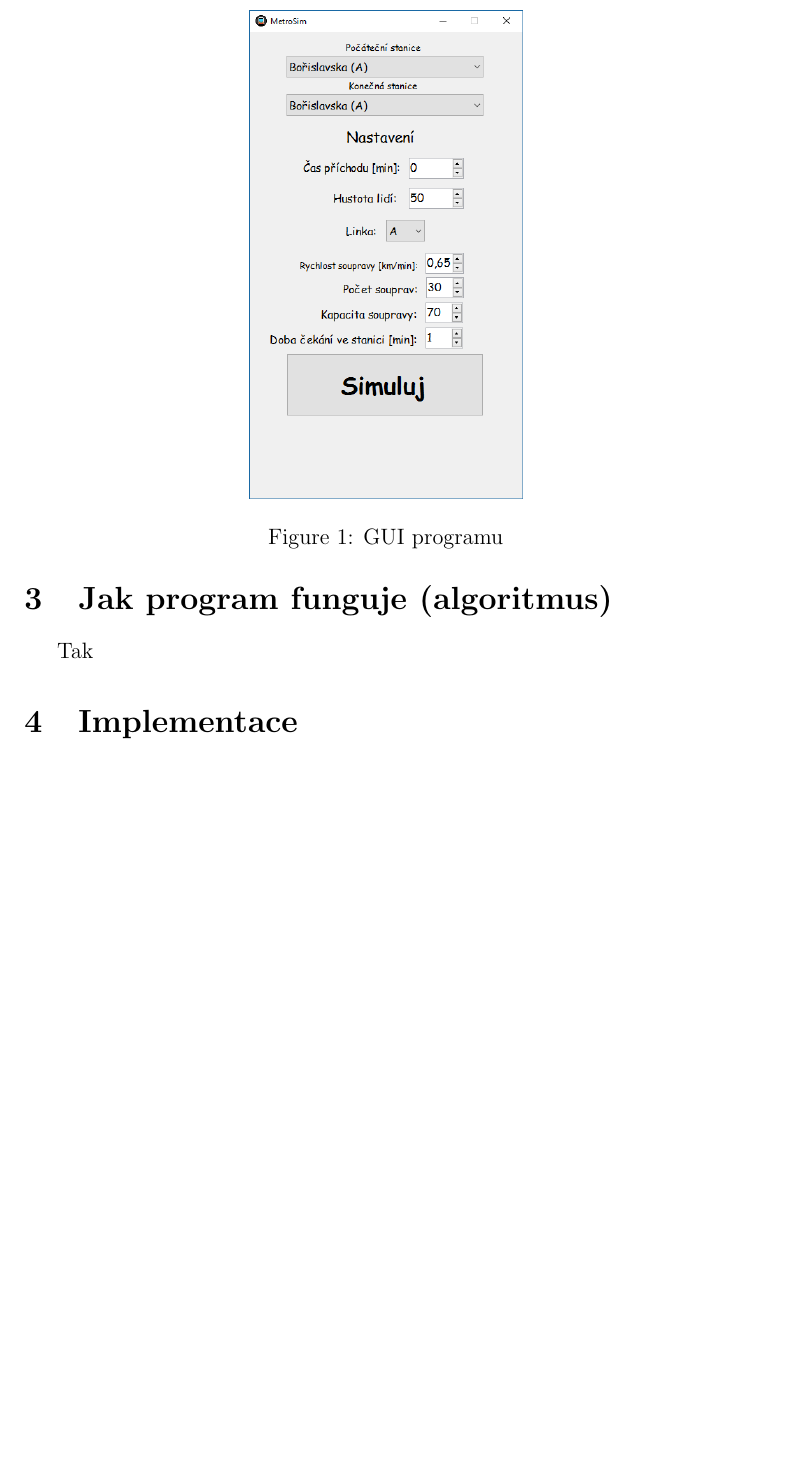
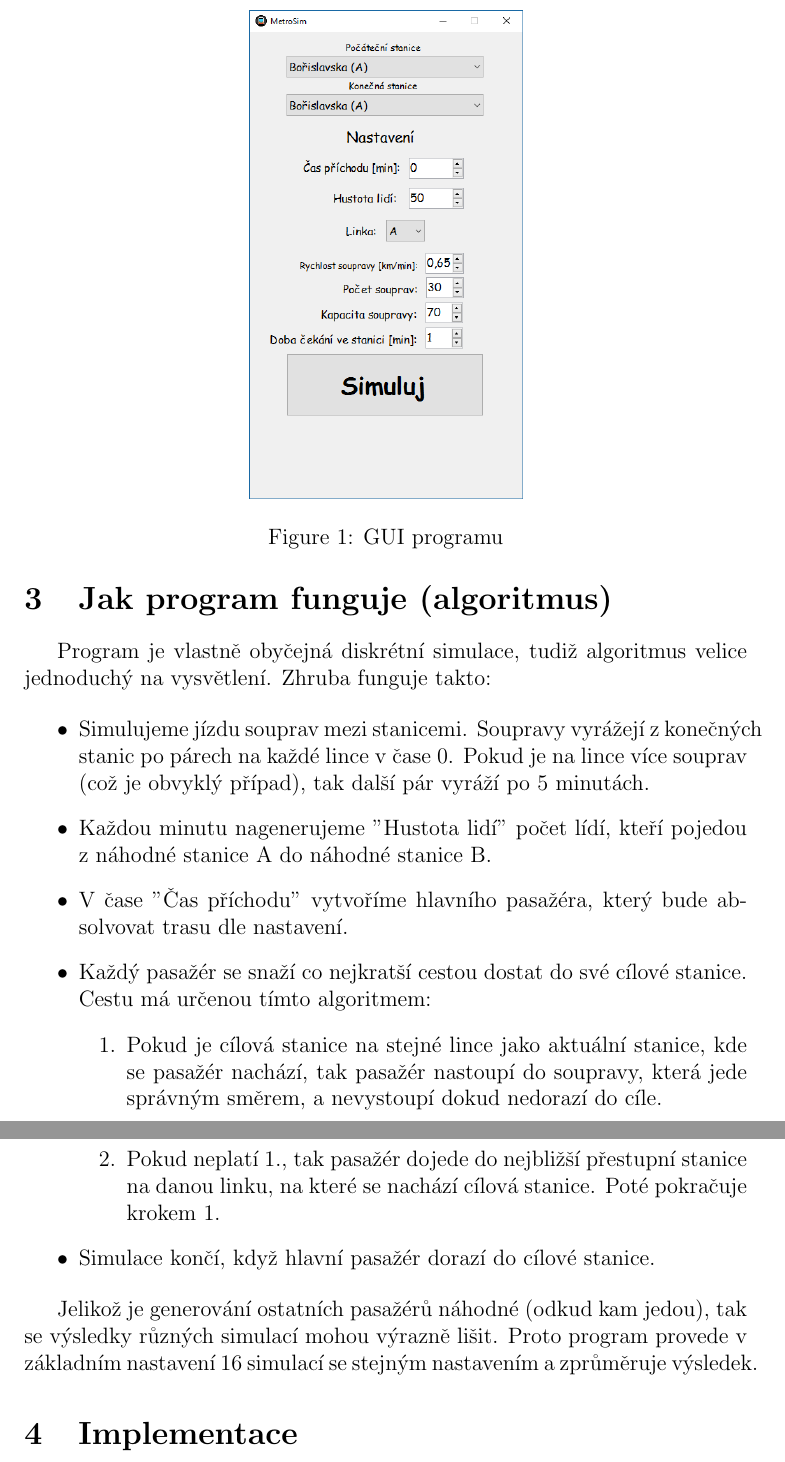
Before and after one commit to Honzaik/MetroSim, a LaTeX document (documentation.tex): part of page 3 of 3 before the commit and two parts of pages 3 and 4 of 4 after it, the two joined at a grey line, cut so that both start at the same text, the shorter picture padded with empty space. Compiled offline with pdfLaTeX.

Commit message:
Update dokumentace

```diff
--- a/documentation.tex
+++ b/documentation.tex
@@ -66,8 +66,25 @@ Po nastavení stačí stisknout tlačítko "Simuluj" a počkat na výsledek, kte
 \includegraphics[scale=0.5]{obr1}
 \caption{GUI programu}
 \end{figure}
+
 \section{Jak program funguje (algoritmus)}
-Tak
+
+Program je vlastně obyčejná diskrétní simulace, tudiž algoritmus velice jednoduchý na vysvětlení. Zhruba funguje takto:
+
+\begin{itemize}
+    \item Simulujeme jízdu souprav mezi stanicemi. Soupravy vyrážejí z konečných stanic po párech na každé lince v čase 0. Pokud je na lince více souprav (což je obvyklý případ), tak další pár vyráží po 5 minutách.
+    \item Každou minutu nagenerujeme "Hustota lidí" počet lídí, kteří pojedou z náhodné stanice A do náhodné stanice B.
+    \item V čase "Čas příchodu" vytvoříme hlavního pasažéra, který bude absolvovat trasu dle nastavení.
+    \item Každý pasažér se snaží co nejkratší cestou dostat do své cílové stanice. Cestu má určenou tímto algoritmem:
+        \begin{enumerate}
+            \item Pokud je cílová stanice na stejné lince jako aktuální stanice, kde se pasažér nachází, tak pasažér nastoupí do soupravy, která jede správným směrem, a nevystoupí dokud nedorazí do cíle.
+            \item Pokud neplatí 1., tak pasažér dojede do nejbližší přestupní stanice na danou linku, na které se nachází cílová stanice. Poté pokračuje krokem 1.
+        \end{enumerate}
+    \item Simulace končí, když hlavní pasažér dorazí do cílové stanice.
+\end{itemize}
+
+Jelikož je generování ostatních pasažérů náhodné (odkud kam jedou), tak se výsledky různých simulací mohou výrazně lišit. Proto program provede v základním nastavení 16 simulací se stejným nastavením a zprůměruje výsledek.
+
 \section{Implementace}
 
 \end{document}
```
Also changed, not shown: documentation.pdf.
